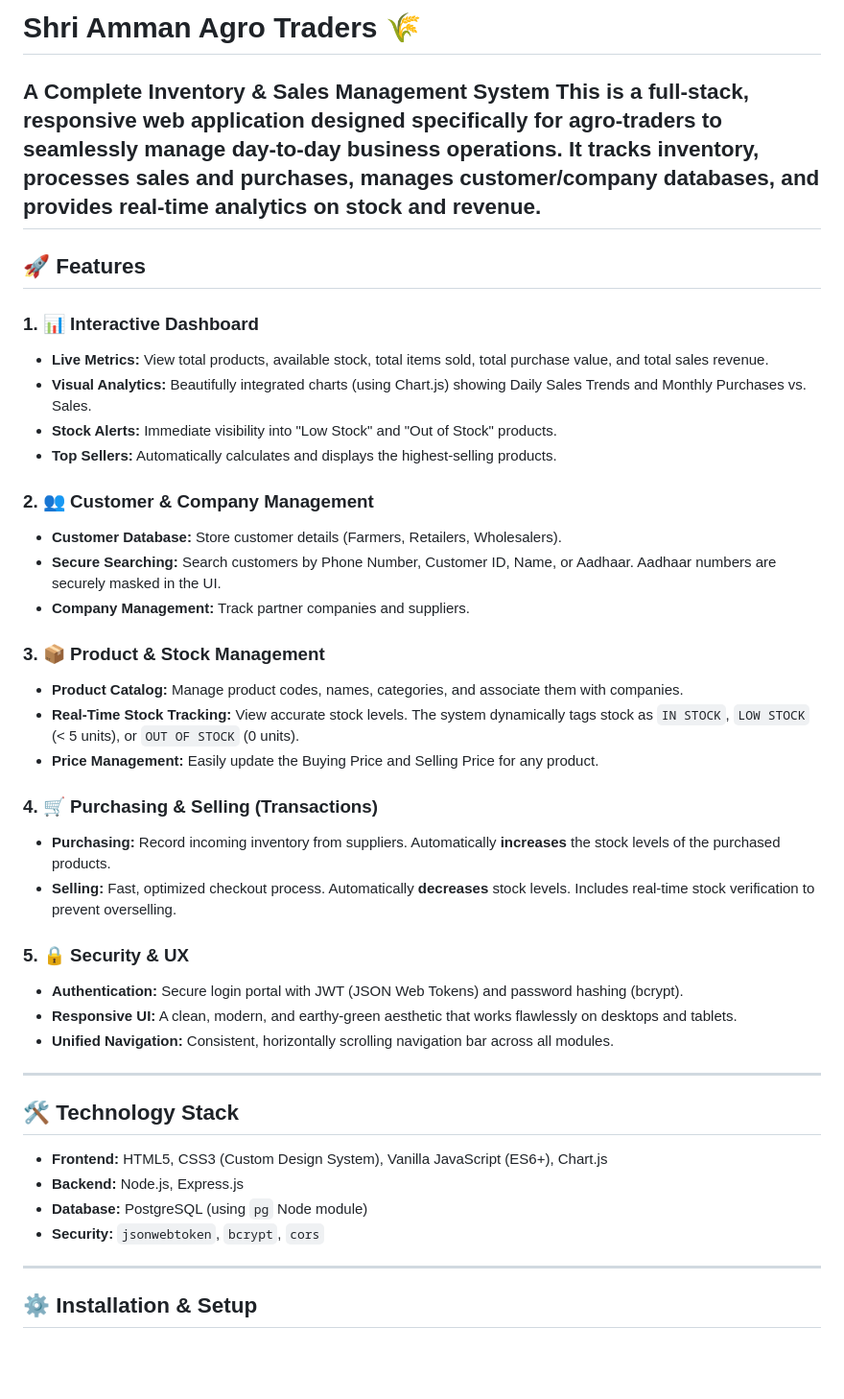
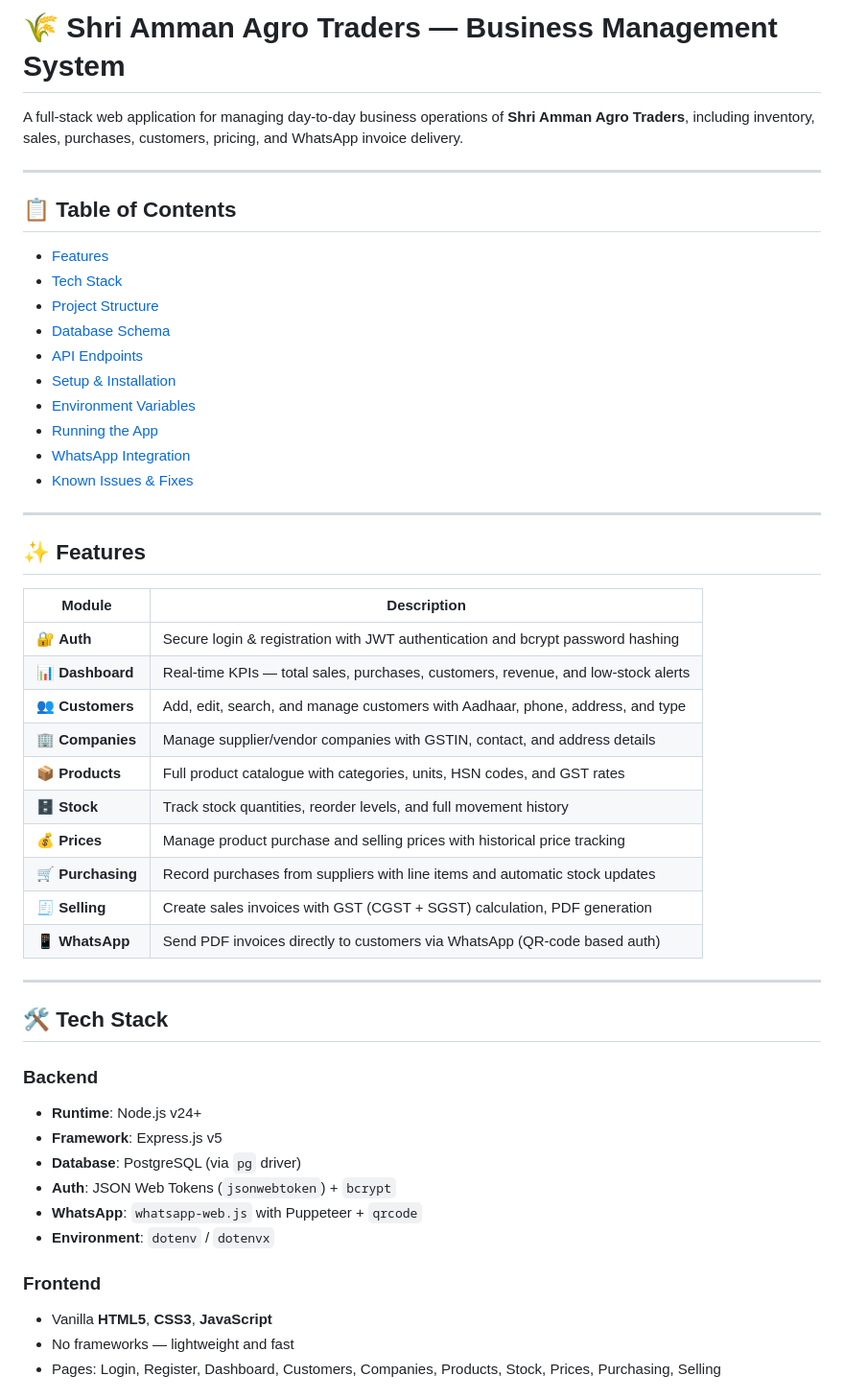
Before and after one commit to yuvaakash1610/shri-amman-agro, a Markdown page: README.md, the part around one of its changes. Shown at 96% size. Drawn GitHub-style; blank space fills up the shorter version.

```diff
--- a/README.md
+++ b/README.md
@@ -1,33 +1,53 @@
-# Shri Amman Agro Traders 🌾
-**A Complete Inventory & Sales Management System**
-This is a full-stack, responsive web application designed specifically for agro-traders to seamlessly manage day-to-day business operations. It tracks inventory, processes sales and purchases, manages customer/company databases, and provides real-time analytics on stock and revenue.
+# 🌾 Shri Amman Agro Traders — Business Management System
+
+A full-stack web application for managing day-to-day business operations of **Shri Amman Agro Traders**, including inventory, sales, purchases, customers, pricing, and WhatsApp invoice delivery.
+
 ---
-## 🚀 Features
-### 1. 📊 Interactive Dashboard
-- **Live Metrics:** View total products, available stock, total items sold, total purchase value, and total sales revenue.
-- **Visual Analytics:** Beautifully integrated charts (using Chart.js) showing Daily Sales Trends and Monthly Purchases vs. Sales.
-- **Stock Alerts:** Immediate visibility into "Low Stock" and "Out of Stock" products.
-- **Top Sellers:** Automatically calculates and displays the highest-selling products.
-### 2. 👥 Customer & Company Management
-- **Customer Database:** Store customer details (Farmers, Retailers, Wholesalers).
-- **Secure Searching:** Search customers by Phone Number, Customer ID, Name, or Aadhaar. Aadhaar numbers are securely masked in the UI.
-- **Company Management:** Track partner companies and suppliers.
-### 3. 📦 Product & Stock Management
-- **Product Catalog:** Manage product codes, names, categories, and associate them with companies.
-- **Real-Time Stock Tracking:** View accurate stock levels. The system dynamically tags stock as `IN STOCK`, `LOW STOCK` (< 5 units), or `OUT OF STOCK` (0 units).
-- **Price Management:** Easily update the Buying Price and Selling Price for any product.
-### 4. 🛒 Purchasing & Selling (Transactions)
-- **Purchasing:** Record incoming inventory from suppliers. Automatically **increases** the stock levels of the purchased products.
-- **Selling:** Fast, optimized checkout process. Automatically **decreases** stock levels. Includes real-time stock verification to prevent overselling.
-### 5. 🔒 Security & UX
-- **Authentication:** Secure login portal with JWT (JSON Web Tokens) and password hashing (bcrypt).
-- **Responsive UI:** A clean, modern, and earthy-green aesthetic that works flawlessly on desktops and tablets.
-- **Unified Navigation:** Consistent, horizontally scrolling navigation bar across all modules.
+
+## 📋 Table of Contents
+
+- [Features](#features)
+- [Tech Stack](#tech-stack)
+- [Project Structure](#project-structure)
+- [Database Schema](#database-schema)
+- [API Endpoints](#api-endpoints)
+- [Setup & Installation](#setup--installation)
+- [Environment Variables](#environment-variables)
+- [Running the App](#running-the-app)
+- [WhatsApp Integration](#whatsapp-integration)
+- [Known Issues & Fixes](#known-issues--fixes)
+
 ---
-## 🛠️ Technology Stack
-- **Frontend:** HTML5, CSS3 (Custom Design System), Vanilla JavaScript (ES6+), Chart.js
-- **Backend:** Node.js, Express.js
-- **Database:** PostgreSQL (using `pg` Node module)
-- **Security:** `jsonwebtoken`, `bcrypt`, `cors`
+
+## ✨ Features
+
+| Module | Description |
+|---|---|
+| 🔐 **Auth** | Secure login & registration with JWT authentication and bcrypt password hashing |
+| 📊 **Dashboard** | Real-time KPIs — total sales, purchases, customers, revenue, and low-stock alerts |
+| 👥 **Customers** | Add, edit, search, and manage customers with Aadhaar, phone, address, and type |
+| 🏢 **Companies** | Manage supplier/vendor companies with GSTIN, contact, and address details |
+| 📦 **Products** | Full product catalogue with categories, units, HSN codes, and GST rates |
+| 🗄️ **Stock** | Track stock quantities, reorder levels, and full movement history |
+| 💰 **Prices** | Manage product purchase and selling prices with historical price tracking |
+| 🛒 **Purchasing** | Record purchases from suppliers with line items and automatic stock updates |
+| 🧾 **Selling** | Create sales invoices with GST (CGST + SGST) calculation, PDF generation |
+| 📱 **WhatsApp** | Send PDF invoices directly to customers via WhatsApp (QR-code based auth) |
+
 ---
-## ⚙️ Installation & Setup
+
+## 🛠 Tech Stack
+
+### Backend
+- **Runtime**: Node.js v24+
+- **Framework**: Express.js v5
+- **Database**: PostgreSQL (via `pg` driver)
+- **Auth**: JSON Web Tokens (`jsonwebtoken`) + `bcrypt`
+- **WhatsApp**: `whatsapp-web.js` with Puppeteer + `qrcode`
+- **Environment**: `dotenv` / `dotenvx`
+
+### Frontend
+- Vanilla **HTML5**, **CSS3**, **JavaScript**
+- No frameworks — lightweight and fast
+- Pages: Login, Register, Dashboard, Customers, Companies, Products, Stock, Prices, Purchasing, Selling
+
```
Also changed, not shown: other parts of README.md (+261 -65 lines).
